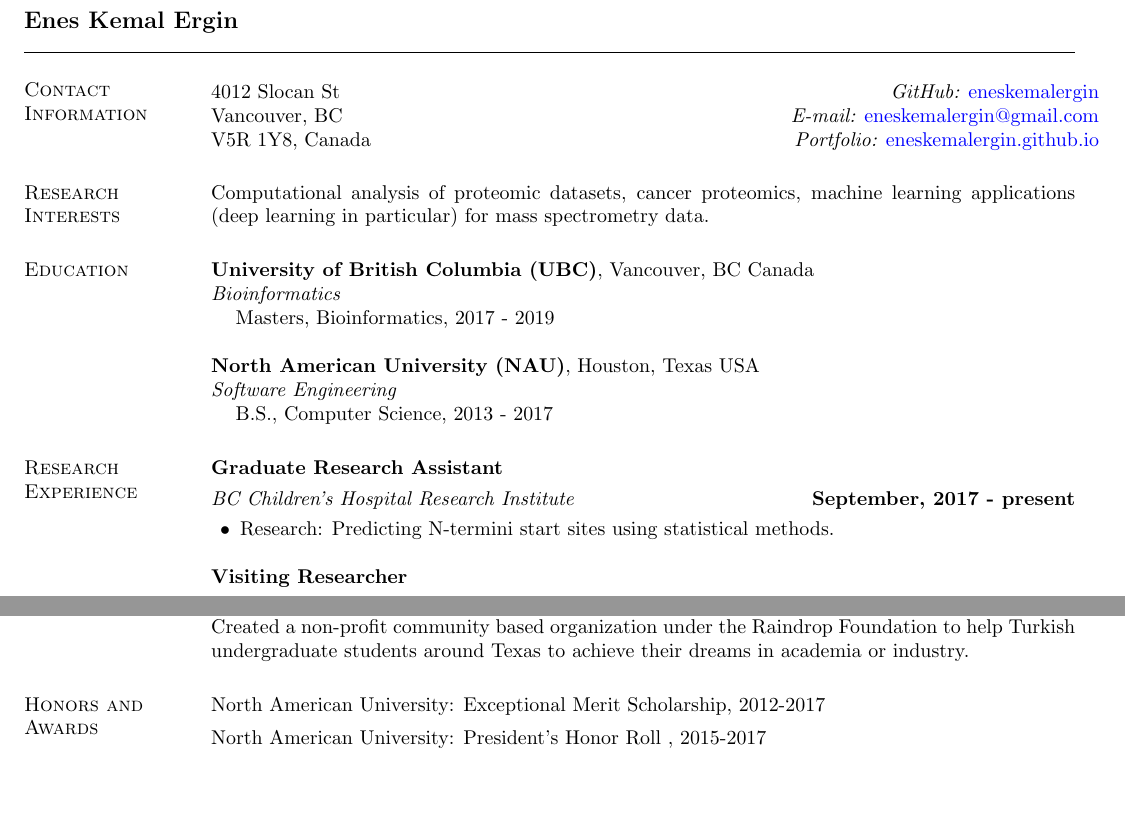
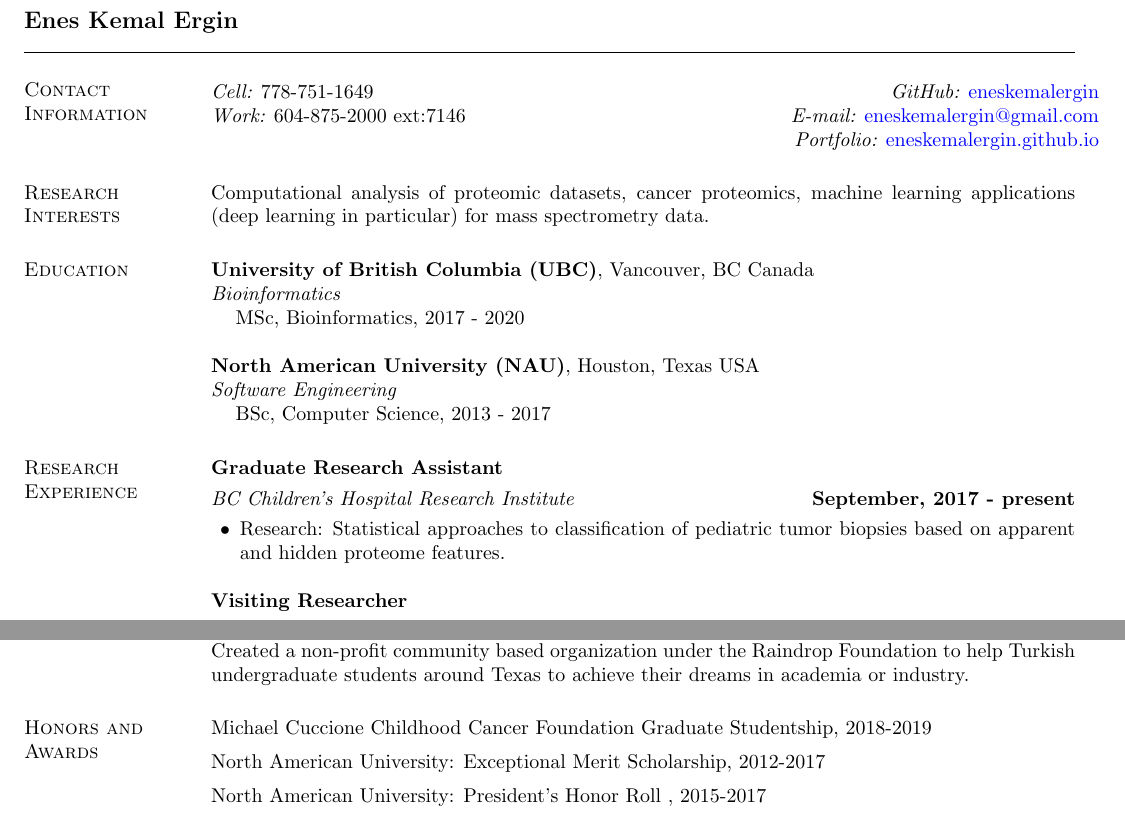
Before and after one commit to eneskemalergin/My_CV, a LaTeX CV (Academic_CV.tex): two parts of pages 1 and 2 of 3, joined at a grey line, cut so that both start at the same text, the shorter picture padded with empty space. Compiled offline with pdfLaTeX.

Commit message:
updating CV

```diff
--- a/Academic_CV.tex
+++ b/Academic_CV.tex
@@ -44,9 +44,9 @@
 \section{\sc Contact Information}
 \vspace{.05in}
 \begin{tabular}{@{}p{2in}p{4in}}
-4012 Slocan St               & \hfill {\it GitHub:}  \href{https://github.com/eneskemalergin}{eneskemalergin} \\
-Vancouver, BC    & \hfill {\it E-mail:}  \href{mailto:eneskemalergin@gmail.com}{eneskemalergin@gmail.com}\\
-V5R 1Y8, Canada        & \hfill {\it Portfolio:}  \href{eneskemalergin.github.io}{eneskemalergin.github.io} \\
+{\it Cell:} 778-751-1649               & \hfill {\it GitHub:}  \href{https://github.com/eneskemalergin}{eneskemalergin} \\
+{\it Work:} 604-875-2000 ext:7146    & \hfill {\it E-mail:}  \href{mailto:eneskemalergin@gmail.com}{eneskemalergin@gmail.com}\\
+        & \hfill {\it Portfolio:}  \href{eneskemalergin.github.io}{eneskemalergin.github.io} \\
 \end{tabular}
 
 
@@ -69,7 +69,7 @@
 {\bf University of British Columbia (UBC)}, Vancouver, BC Canada\\
 {\em Bioinformatics}
 \begin{list1}
-\item[]  Masters, Bioinformatics, 2017 - 2019
+\item[]  MSc, Bioinformatics, 2017 - 2020
 % \begin{list2}
 % \vspace*{.05in}
 % \item {\bf Advisor:}  Philipp Lange
@@ -80,7 +80,7 @@
 {\bf North American University (NAU)}, Houston, Texas USA\\
 {\em Software Engineering}
 \begin{list1}
-\item[] B.S., Computer Science,  2013 - 2017
+\item[] BSc, Computer Science,  2013 - 2017
 \end{list1}
 
 
@@ -92,7 +92,7 @@
 {\em BC Children's Hospital Research Institute} \hfill {\bf September, 2017 - present}\\
 \vspace{-.3cm}
 \begin{list2}
-\item Research: Predicting N-termini start sites using statistical methods.
+\item Research: Statistical approaches to classification of pediatric tumor biopsies based on apparent and hidden proteome features.
 \end{list2}
 
 {\bf Visiting Researcher}
@@ -189,6 +189,9 @@
 
 \section{\sc Honors and Awards}
 
+Michael Cuccione Childhood Cancer Foundation Graduate Studentship, 2018-2019
+
+\vspace*{-2.5mm}
 North American University: Exceptional Merit Scholarship, 2012-2017
 
 \vspace*{-2.5mm}
```
Also changed, not shown: Academic_CV.pdf, 1 other file.
